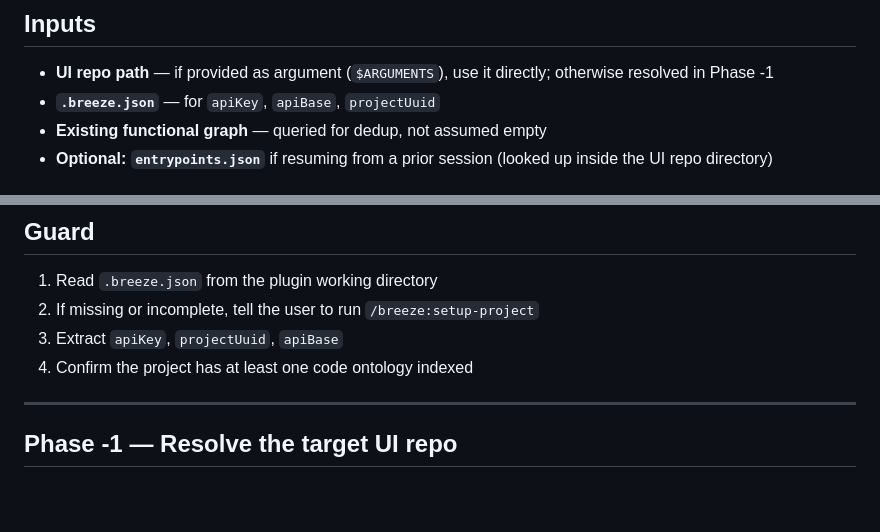
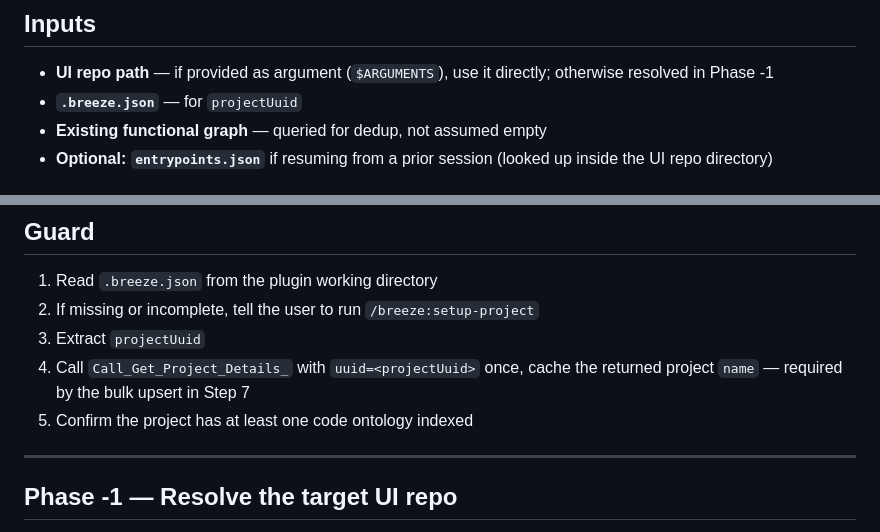
Before and after one commit to accionlabs/breezeai-claude-plugin, a Markdown page: skills/generate-functional-from-ui/SKILL.md, 2 parts joined by grey strips. Rendered like a GitHub page; blank space fills up the shorter version.

```diff
--- a/skills/generate-functional-from-ui/SKILL.md
+++ b/skills/generate-functional-from-ui/SKILL.md
@@ -30,7 +30,7 @@ graph as the only common surface (idempotent merge by outcome name).
 
 - **UI repo path** — if provided as argument (`$ARGUMENTS`), use it
   directly; otherwise resolved in Phase -1
-- **`.breeze.json`** — for `apiKey`, `apiBase`, `projectUuid`
+- **`.breeze.json`** — for `projectUuid`
 - **Existing functional graph** — queried for dedup, not assumed empty
 - **Optional: `entrypoints.json`** if resuming from a prior session
   (looked up inside the UI repo directory)
@@ -52,8 +52,9 @@ graph as the only common surface (idempotent merge by outcome name).
 
 1. Read `.breeze.json` from the plugin working directory
 2. If missing or incomplete, tell the user to run `/breeze:setup-project`
-3. Extract `apiKey`, `projectUuid`, `apiBase`
-4. Confirm the project has at least one code ontology indexed
+3. Extract `projectUuid`
+4. Call `Call_Get_Project_Details_` with `uuid=<projectUuid>` once, cache the returned project `name` — required by the bulk upsert in Step 7
+5. Confirm the project has at least one code ontology indexed
 
 ---
 
```
Also changed, not shown: other parts of skills/generate-functional-from-ui/SKILL.md (+64 -60 lines), skills/generate-functional-from-backend/SKILL.md (+68 -63 lines), skills/generate-functional-from-code/SKILL.md (+34 -28 lines).
